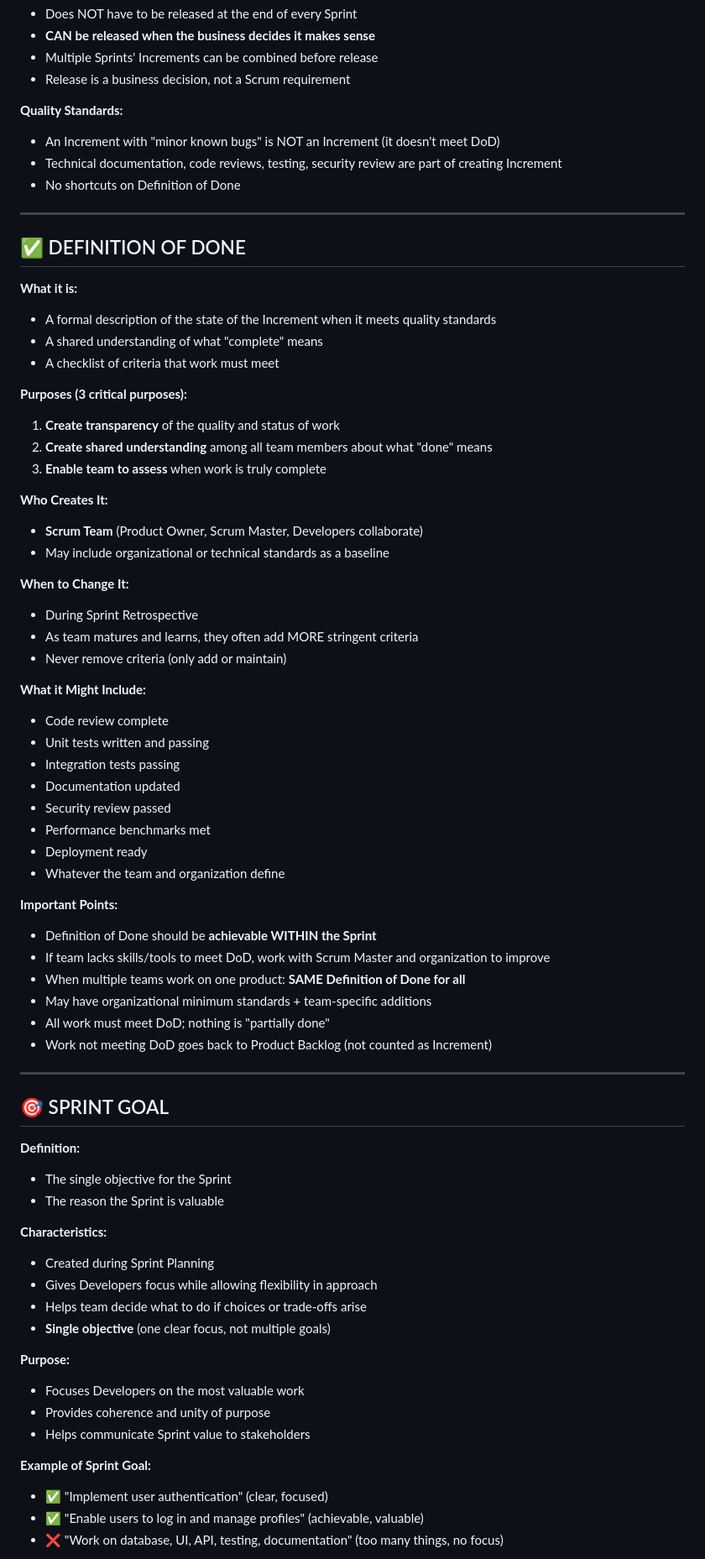
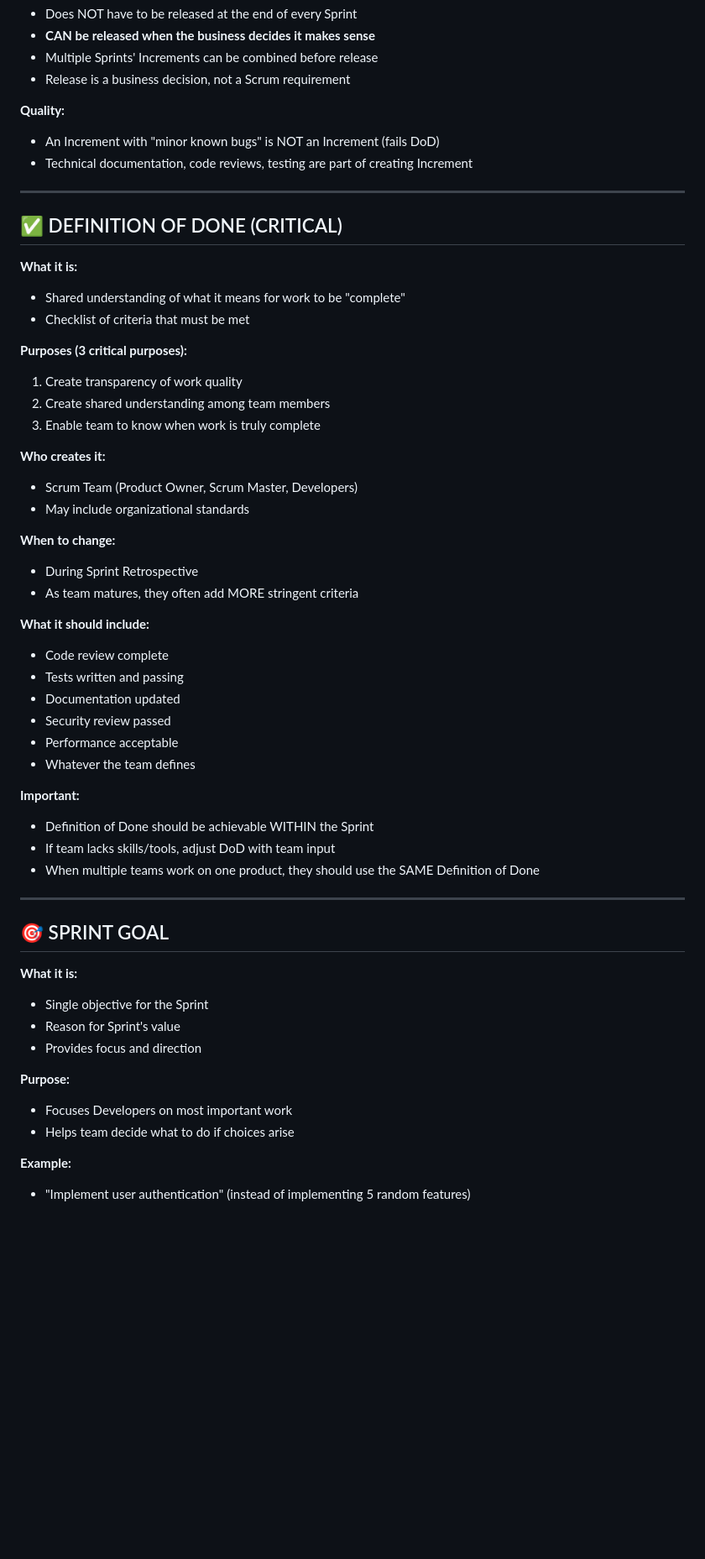
Before and after one commit to Bruno-Pinto12/testTest, a Markdown page: SCRUM_GUIDE_2020_KEY_POINTS_EN.md, the part around one of its changes. Shown at 84% size. GitHub-like rendering; blank space fills up the shorter version.

```diff
--- a/SCRUM_GUIDE_2020_KEY_POINTS_EN.md
+++ b/SCRUM_GUIDE_2020_KEY_POINTS_EN.md
@@ -499,73 +499,57 @@ All artifacts are designed to maximize transparency of key information.
 - Multiple Sprints' Increments can be combined before release
 - Release is a business decision, not a Scrum requirement
 
-**Quality Standards:**
-- An Increment with "minor known bugs" is NOT an Increment (it doesn't meet DoD)
-- Technical documentation, code reviews, testing, security review are part of creating Increment
-- No shortcuts on Definition of Done
+**Quality:**
+- An Increment with "minor known bugs" is NOT an Increment (fails DoD)
+- Technical documentation, code reviews, testing are part of creating Increment
 
 ---
 
-## ✅ DEFINITION OF DONE
+## ✅ DEFINITION OF DONE (CRITICAL)
 
 **What it is:**
-- A formal description of the state of the Increment when it meets quality standards
-- A shared understanding of what "complete" means
-- A checklist of criteria that work must meet
+- Shared understanding of what it means for work to be "complete"
+- Checklist of criteria that must be met
 
 **Purposes (3 critical purposes):**
-1. **Create transparency** of the quality and status of work
-2. **Create shared understanding** among all team members about what "done" means
-3. **Enable team to assess** when work is truly complete
+1. Create transparency of work quality
+2. Create shared understanding among team members
+3. Enable team to know when work is truly complete
 
-**Who Creates It:**
-- **Scrum Team** (Product Owner, Scrum Master, Developers collaborate)
-- May include organizational or technical standards as a baseline
+**Who creates it:**
+- Scrum Team (Product Owner, Scrum Master, Developers)
+- May include organizational standards
 
-**When to Change It:**
+**When to change:**
 - During Sprint Retrospective
-- As team matures and learns, they often add MORE stringent criteria
-- Never remove criteria (only add or maintain)
+- As team matures, they often add MORE stringent criteria
 
-**What it Might Include:**
+**What it should include:**
 - Code review complete
-- Unit tests written and passing
-- Integration tests passing
+- Tests written and passing
 - Documentation updated
 - Security review passed
-- Performance benchmarks met
-- Deployment ready
-- Whatever the team and organization define
+- Performance acceptable
+- Whatever the team defines
 
-**Important Points:**
-- Definition of Done should be **achievable WITHIN the Sprint**
-- If team lacks skills/tools to meet DoD, work with Scrum Master and organization to improve
-- When multiple teams work on one product: **SAME Definition of Done for all**
-- May have organizational minimum standards + team-specific additions
-- All work must meet DoD; nothing is "partially done"
-- Work not meeting DoD goes back to Product Backlog (not counted as Increment)
+**Important:**
+- Definition of Done should be achievable WITHIN the Sprint
+- If team lacks skills/tools, adjust DoD with team input
+- When multiple teams work on one product, they should use the SAME Definition of Done
 
 ---
 
 ## 🎯 SPRINT GOAL
 
-**Definition:**
-- The single objective for the Sprint
-- The reason the Sprint is valuable
-
-**Characteristics:**
-- Created during Sprint Planning
-- Gives Developers focus while allowing flexibility in approach
-- Helps team decide what to do if choices or trade-offs arise
-- **Single objective** (one clear focus, not multiple goals)
+**What it is:**
+- Single objective for the Sprint
+- Reason for Sprint's value
+- Provides focus and direction
 
 **Purpose:**
-- Focuses Developers on the most valuable work
-- Provides coherence and unity of purpose
-- Helps communicate Sprint value to stakeholders
+- Focuses Developers on most important work
+- Helps team decide what to do if choices arise
 
-**Example of Sprint Goal:**
-- ✅ "Implement user authentication" (clear, focused)
-- ✅ "Enable users to log in and manage profiles" (achievable, valuable)
-- ❌ "Work on database, UI, API, testing, documentation" (too many things, no focus)
+**Example:**
+- "Implement user authentication" (instead of implementing 5 random features)
 
```
Also changed, not shown: other parts of SCRUM_GUIDE_2020_KEY_POINTS_EN.md (+98 -140 lines).
